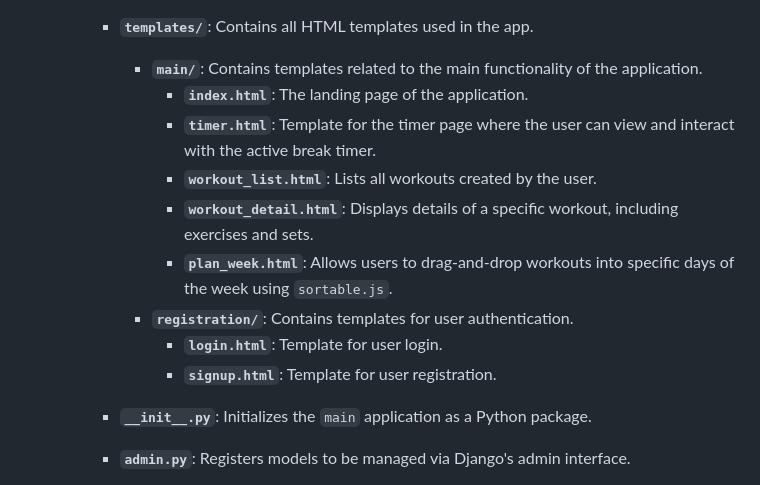
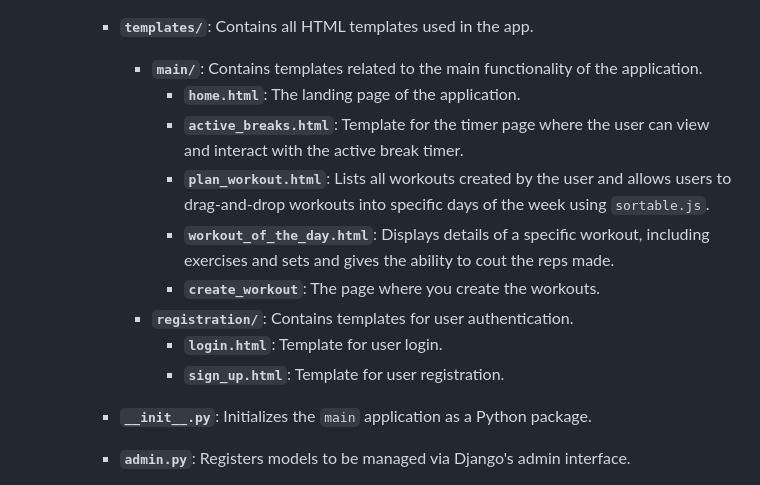
Before and after one commit to MarinVeverita/deskfit, a Markdown page: README.md, the part around the change. Drawn GitHub-style.

```diff
--- a/README.md
+++ b/README.md
@@ -101,14 +101,14 @@ The application is sufficiently mobile-responsive, allowing users to access and
 
     - **`templates/`**: Contains all HTML templates used in the app.
       - **`main/`**: Contains templates related to the main functionality of the application.
-        - **`index.html`**: The landing page of the application.
-        - **`timer.html`**: Template for the timer page where the user can view and interact with the active break timer.
-        - **`workout_list.html`**: Lists all workouts created by the user.
-        - **`workout_detail.html`**: Displays details of a specific workout, including exercises and sets.
-        - **`plan_week.html`**: Allows users to drag-and-drop workouts into specific days of the week using `sortable.js`.
+        - **`home.html`**: The landing page of the application.
+        - **`active_breaks.html`**: Template for the timer page where the user can view and interact with the active break timer.
+        - **`plan_workout.html`**: Lists all workouts created by the user and allows users to drag-and-drop workouts into specific days of the week using `sortable.js`.
+        - **`workout_of_the_day.html`**: Displays details of a specific workout, including exercises and sets and gives the ability to cout the reps made.
+         - **`create_workout`**: The page where you create the workouts.
       - **`registration/`**: Contains templates for user authentication.
         - **`login.html`**: Template for user login.
-        - **`signup.html`**: Template for user registration.
+        - **`sign_up.html`**: Template for user registration.
 
     - **`__init__.py`**: Initializes the `main` application as a Python package.
     - **`admin.py`**: Registers models to be managed via Django's admin interface.
```
